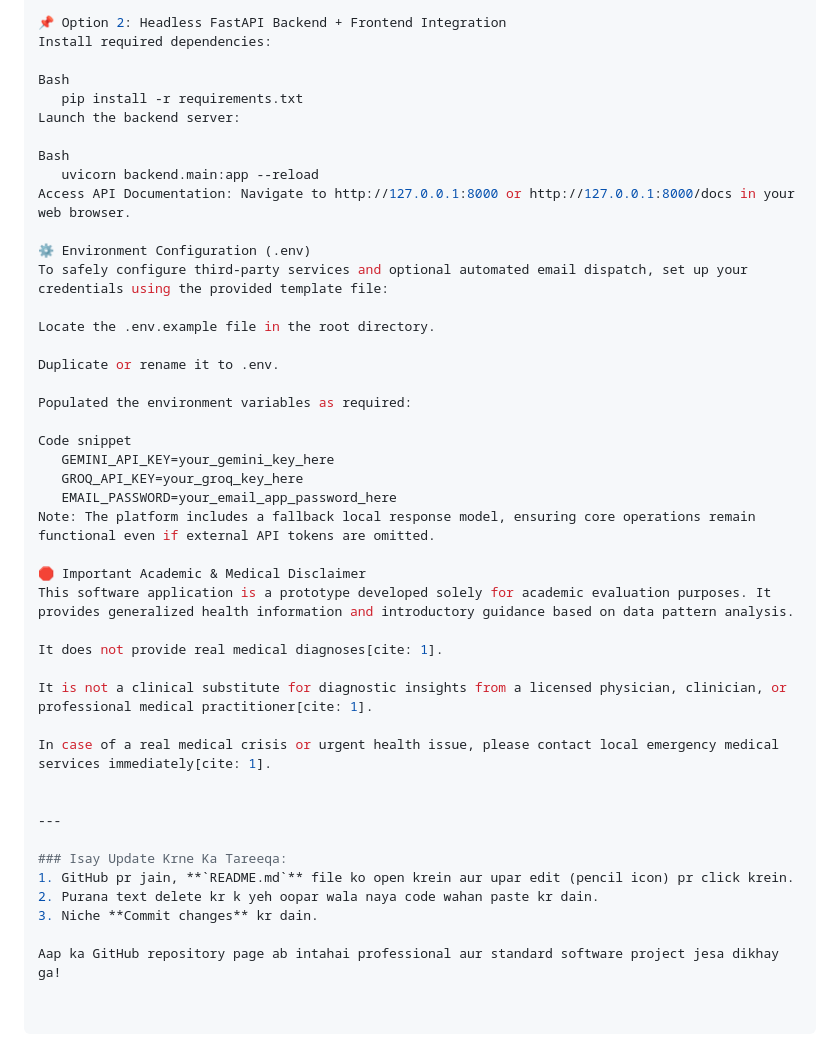
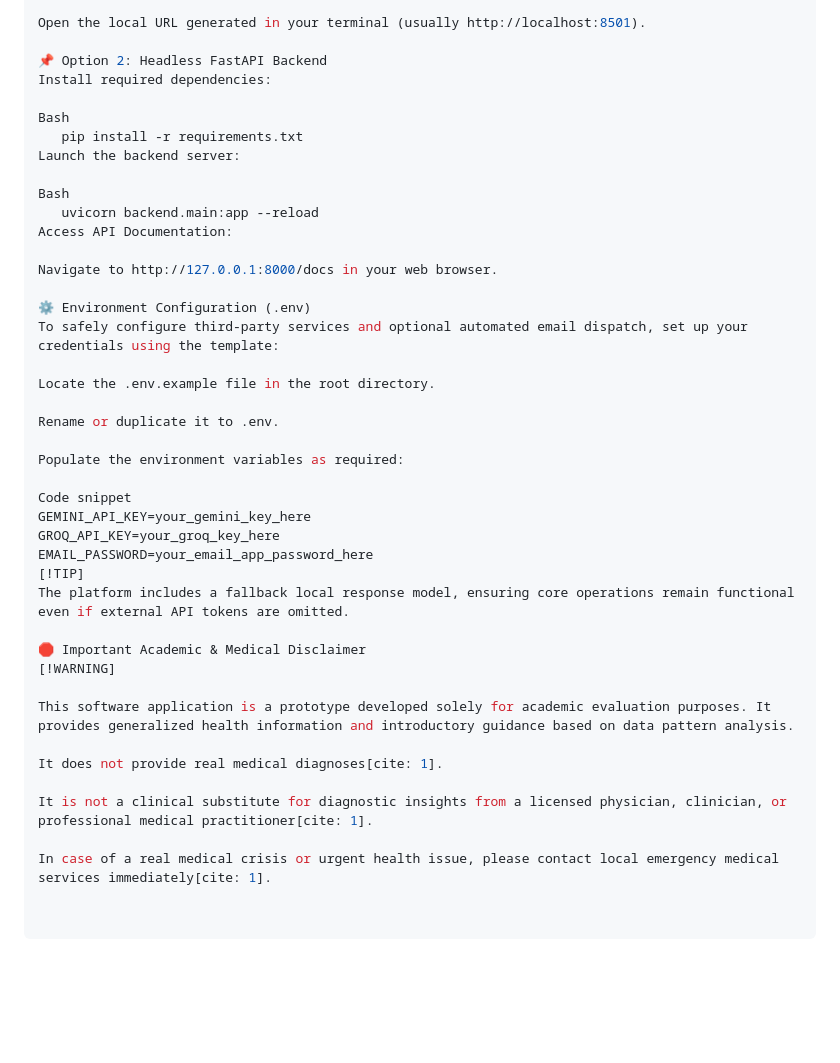
Before and after one commit to Muneeb1272/Artificial-Intelligence, a Markdown page: README.md, the part around one of its changes. GitHub-like rendering; blank space fills up the shorter version.

```diff
--- a/README.md
+++ b/README.md
@@ -57,5 +68,7 @@ Access the App: Open the local Streamlit network URL generated in your terminal
 
-📌 Option 2: Headless FastAPI Backend + Frontend Integration
+Open the local URL generated in your terminal (usually http://localhost:8501).
+
+📌 Option 2: Headless FastAPI Backend
 Install required dependencies:
 
 Bash
@@ -64,24 +77,29 @@ Launch the backend server:
 
 Bash
    uvicorn backend.main:app --reload
-Access API Documentation: Navigate to http://127.0.0.1:8000 or http://127.0.0.1:8000/docs in your web browser.
+Access API Documentation:
+
+Navigate to http://127.0.0.1:8000/docs in your web browser.
 
 ⚙️ Environment Configuration (.env)
-To safely configure third-party services and optional automated email dispatch, set up your credentials using the provided template file:
+To safely configure third-party services and optional automated email dispatch, set up your credentials using the template:
 
 Locate the .env.example file in the root directory.
 
-Duplicate or rename it to .env.
+Rename or duplicate it to .env.
 
-Populated the environment variables as required:
+Populate the environment variables as required:
 
 Code snippet
-   GEMINI_API_KEY=your_gemini_key_here
-   GROQ_API_KEY=your_groq_key_here
-   EMAIL_PASSWORD=your_email_app_password_here
-Note: The platform includes a fallback local response model, ensuring core operations remain functional even if external API tokens are omitted.
+GEMINI_API_KEY=your_gemini_key_here
+GROQ_API_KEY=your_groq_key_here
+EMAIL_PASSWORD=your_email_app_password_here
+[!TIP]
+The platform includes a fallback local response model, ensuring core operations remain functional even if external API tokens are omitted.
 
 🛑 Important Academic & Medical Disclaimer
+[!WARNING]
+
 This software application is a prototype developed solely for academic evaluation purposes. It provides generalized health information and introductory guidance based on data pattern analysis.
 
 It does not provide real medical diagnoses[cite: 1].
@@ -89,13 +107,3 @@ It does not provide real medical diagnoses[cite: 1].
 It is not a clinical substitute for diagnostic insights from a licensed physician, clinician, or professional medical practitioner[cite: 1].
 
 In case of a real medical crisis or urgent health issue, please contact local emergency medical services immediately[cite: 1].
-
-
----
-
-### Isay Update Krne Ka Tareeqa:
-1. GitHub pr jain, **`README.md`** file ko open krein aur upar edit (pencil icon) pr click krein.
-2. Purana text delete kr k yeh oopar wala naya code wahan paste kr dain.
-3. Niche **Commit changes** kr dain.
-
-Aap ka GitHub repository page ab intahai professional aur standard software project jesa dikhay ga!
```
Also changed, not shown: other parts of README.md (+41 -30 lines).
